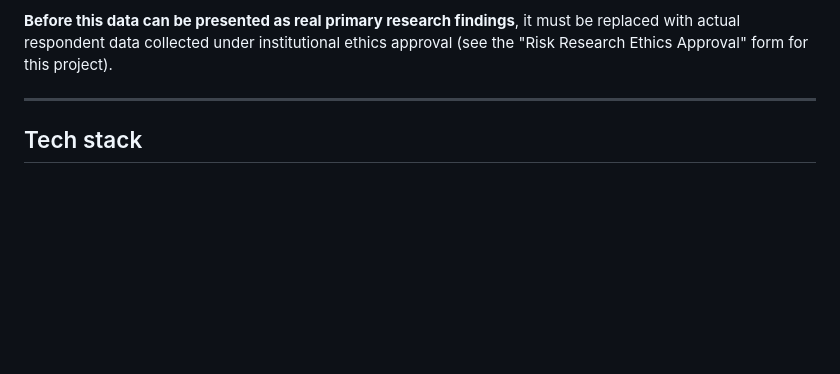
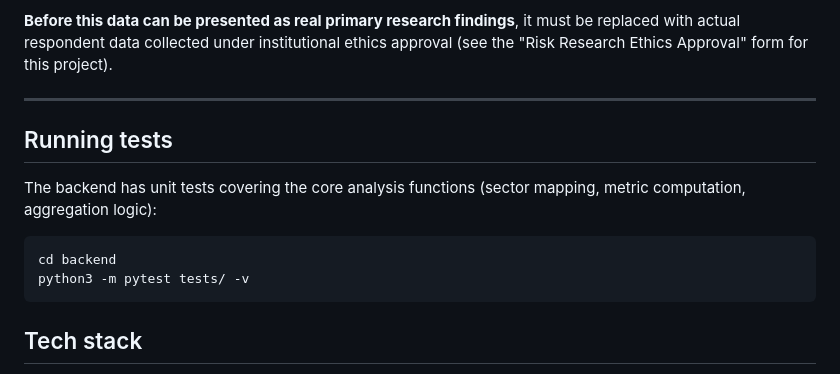
Before and after one commit to shreesha0522/share-market, a Markdown page: README.md, the part around the change. Rendered like a GitHub page; blank space fills up the shorter version.

Commit message:
Document testing setup in README

````diff
--- a/README.md
+++ b/README.md
@@ -80,6 +80,16 @@ ethics approval (see the "Risk Research Ethics Approval" form for this project).
 
 ---
 
+## Running tests
+
+The backend has unit tests covering the core analysis functions (sector
+mapping, metric computation, aggregation logic):
+
+```bash
+cd backend
+python3 -m pytest tests/ -v
+```
+
 ## Tech stack
 
 - **Backend:** Flask, pandas, numpy, scipy, statsmodels
````
